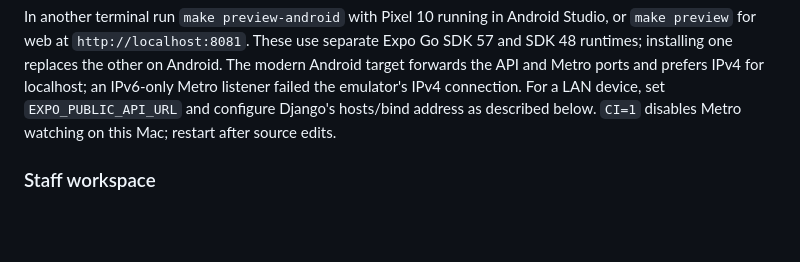
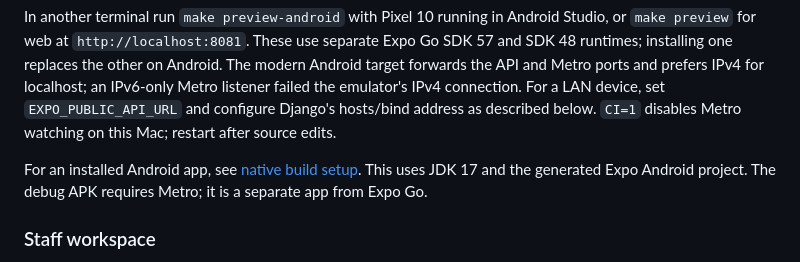
Before and after one commit to yagoTobi/VirtualQ-Final-Version, a Markdown page: README.md, the part around the change. Rendered like a GitHub page; blank space fills up the shorter version.

Commit message:
docs: record installed Android app checks and build instructions

```diff
--- a/README.md
+++ b/README.md
@@ -133,6 +133,10 @@ localhost; an IPv6-only Metro listener failed the emulator's IPv4 connection.
 For a LAN device,
 set `EXPO_PUBLIC_API_URL` and configure Django's hosts/bind address as described
 below. `CI=1` disables Metro watching on this Mac; restart after source edits.
+
+For an installed Android app, see [native build setup](docs/NATIVE_BUILDS.md).
+This uses JDK 17 and the generated Expo Android project. The debug APK requires
+Metro; it is a separate app from Expo Go.
 
 ### Staff workspace
 
```
Also changed, not shown: docs/NATIVE_BUILDS.md (added, +89 -0 lines), docs/PERFORMANCE.md (+10 -0 lines), docs/VERIFICATION.md (+33 -0 lines), docs/verification/android-apk-account.png (added), docs/verification/android-apk-camera.png (added), docs/verification/android-apk-explore.png (added).
